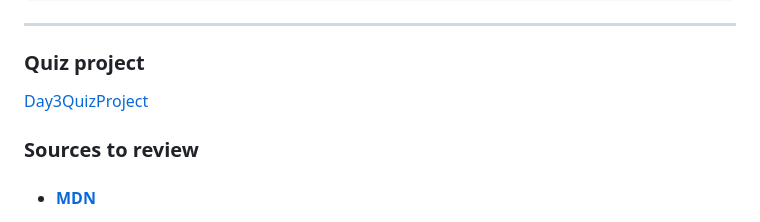
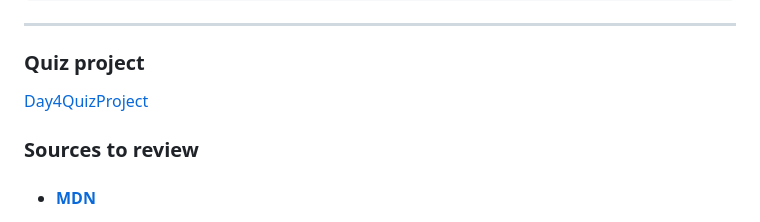
Before and after one commit to moath00/Mastering-JavaScript-in-20-Days, a Markdown page: Day4.md, the part around the change. Drawn GitHub-style.

Commit message:
Finish Day4

```diff
--- a/Day4.md
+++ b/Day4.md
@@ -120,7 +120,7 @@ Here are the key points covered:
 
 ### Quiz project
 
-[Day3QuizProject](./Day3QuizProject/Quiz.js.html)
+[Day4QuizProject](./Day3QuizProject/Quiz.js.html)
 
 ### Sources to review
 - #### [MDN](https://developer.mozilla.org/)
```
